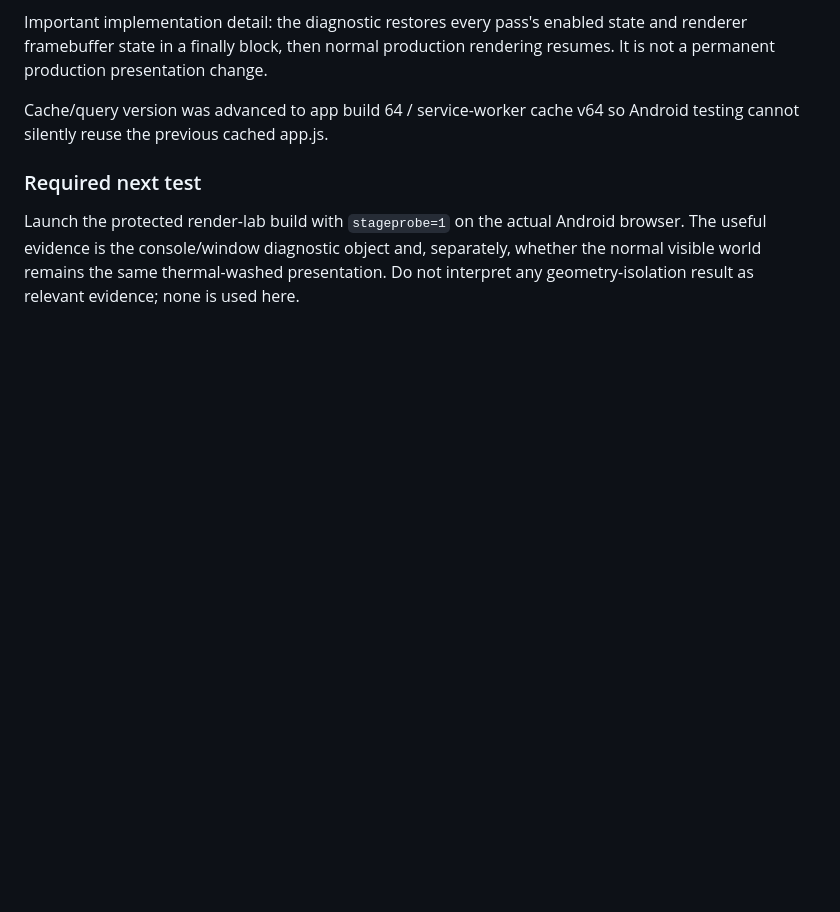
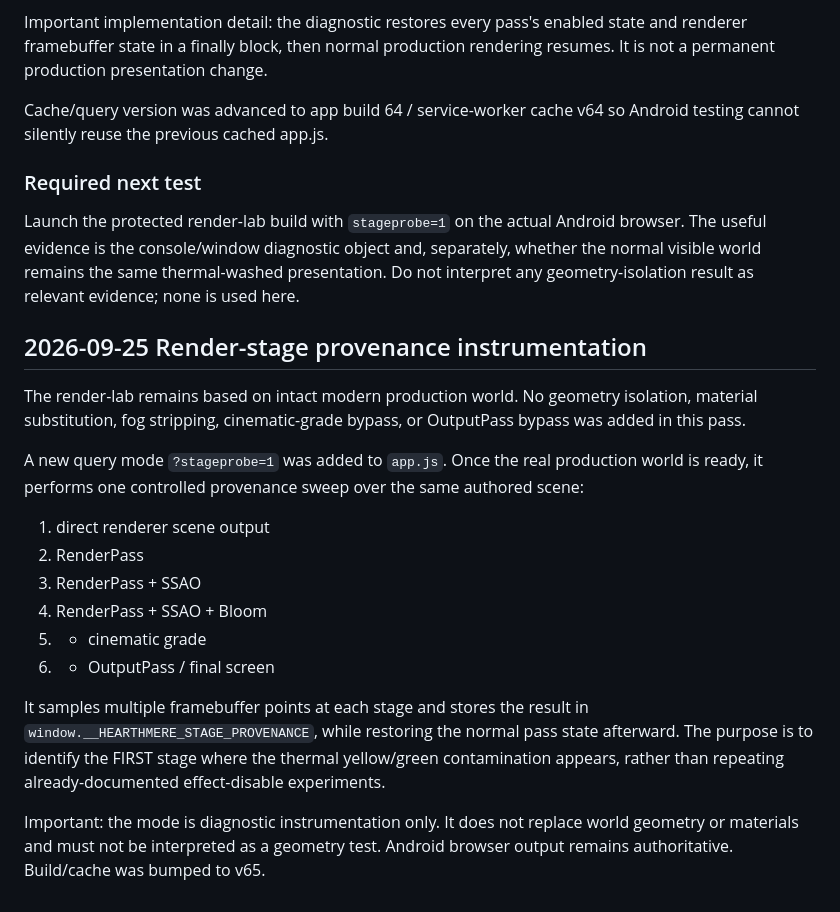
Before and after one commit to corgifighter/Nightfalltesting, a Markdown page: PROJECT_CONTINUATION_HANDOFF.md, the part around the change. Drawn GitHub-style; blank space fills up the shorter version.

Commit message:
Render lab: document stage provenance diagnostic

```diff
--- a/PROJECT_CONTINUATION_HANDOFF.md
+++ b/PROJECT_CONTINUATION_HANDOFF.md
@@ -679,3 +679,19 @@ Cache/query version was advanced to app build 64 / service-worker cache v64 so A
 
 ### Required next test
 Launch the protected render-lab build with `stageprobe=1` on the actual Android browser. The useful evidence is the console/window diagnostic object and, separately, whether the normal visible world remains the same thermal-washed presentation. Do not interpret any geometry-isolation result as relevant evidence; none is used here.
+
+
+## 2026-09-25 Render-stage provenance instrumentation
+The render-lab remains based on intact modern production world. No geometry isolation, material substitution, fog stripping, cinematic-grade bypass, or OutputPass bypass was added in this pass.
+
+A new query mode `?stageprobe=1` was added to `app.js`. Once the real production world is ready, it performs one controlled provenance sweep over the same authored scene:
+1. direct renderer scene output
+2. RenderPass
+3. RenderPass + SSAO
+4. RenderPass + SSAO + Bloom
+5. + cinematic grade
+6. + OutputPass / final screen
+
+It samples multiple framebuffer points at each stage and stores the result in `window.__HEARTHMERE_STAGE_PROVENANCE`, while restoring the normal pass state afterward. The purpose is to identify the FIRST stage where the thermal yellow/green contamination appears, rather than repeating already-documented effect-disable experiments.
+
+Important: the mode is diagnostic instrumentation only. It does not replace world geometry or materials and must not be interpreted as a geometry test. Android browser output remains authoritative. Build/cache was bumped to v65.
```
